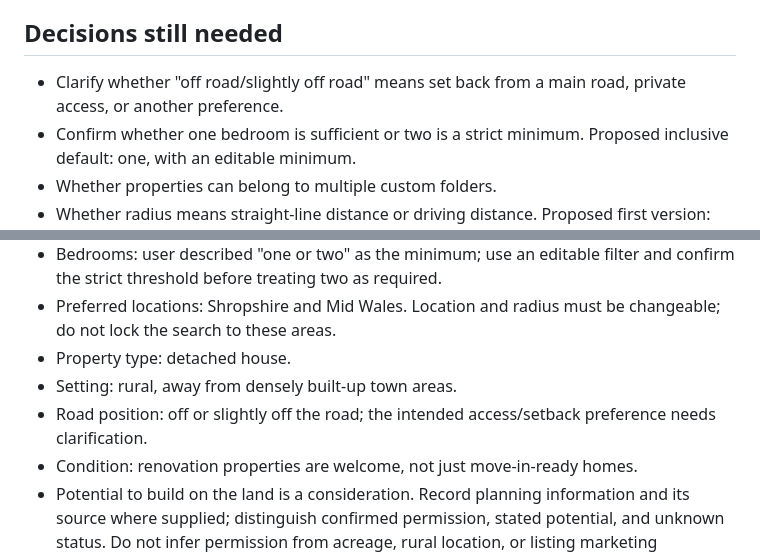
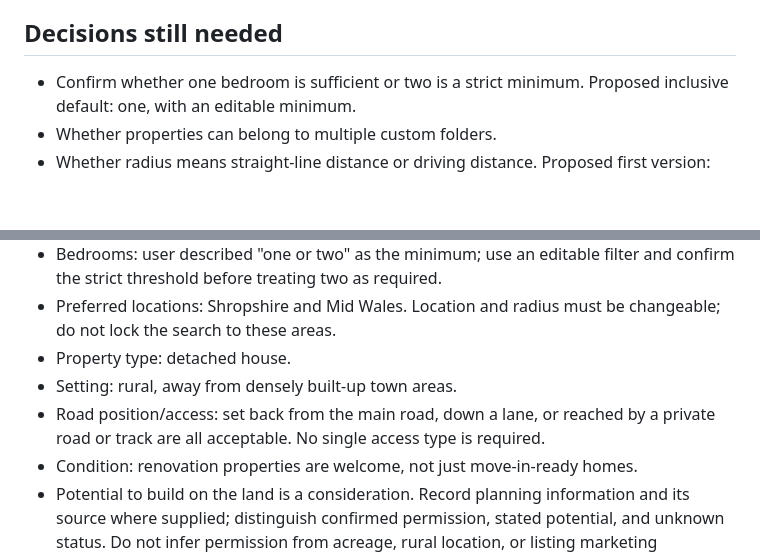
Before and after one commit to LizzieKevill/Property-App, a Markdown page: REQUIREMENTS.md, 2 parts joined by grey strips. GitHub-like rendering; blank space fills up the shorter version.

Commit message:
Clarify acceptable property road access

```diff
--- a/REQUIREMENTS.md
+++ b/REQUIREMENTS.md
@@ -20,7 +20,6 @@ A clean, stylish app accessible on a phone that brings UK house listings into on
 
 ## Decisions still needed
 
-- Clarify whether "off road/slightly off road" means set back from a main road, private access, or another preference.
 - Confirm whether one bedroom is sufficient or two is a strict minimum. Proposed inclusive default: one, with an editable minimum.
 - Whether properties can belong to multiple custom folders.
 - Whether radius means straight-line distance or driving distance. Proposed first version: clearly labelled straight-line distance.
@@ -33,7 +32,7 @@ A clean, stylish app accessible on a phone that brings UK house listings into on
 - Preferred locations: Shropshire and Mid Wales. Location and radius must be changeable; do not lock the search to these areas.
 - Property type: detached house.
 - Setting: rural, away from densely built-up town areas.
-- Road position: off or slightly off the road; the intended access/setback preference needs clarification.
+- Road position/access: set back from the main road, down a lane, or reached by a private road or track are all acceptable. No single access type is required.
 - Condition: renovation properties are welcome, not just move-in-ready homes.
 - Potential to build on the land is a consideration. Record planning information and its source where supplied; distinguish confirmed permission, stated potential, and unknown status. Do not infer permission from acreage, rural location, or listing marketing language.
 - Apply saved preferences to newly available listings when authorised listing updates are connected. Alert/notification delivery is not yet agreed.
```
